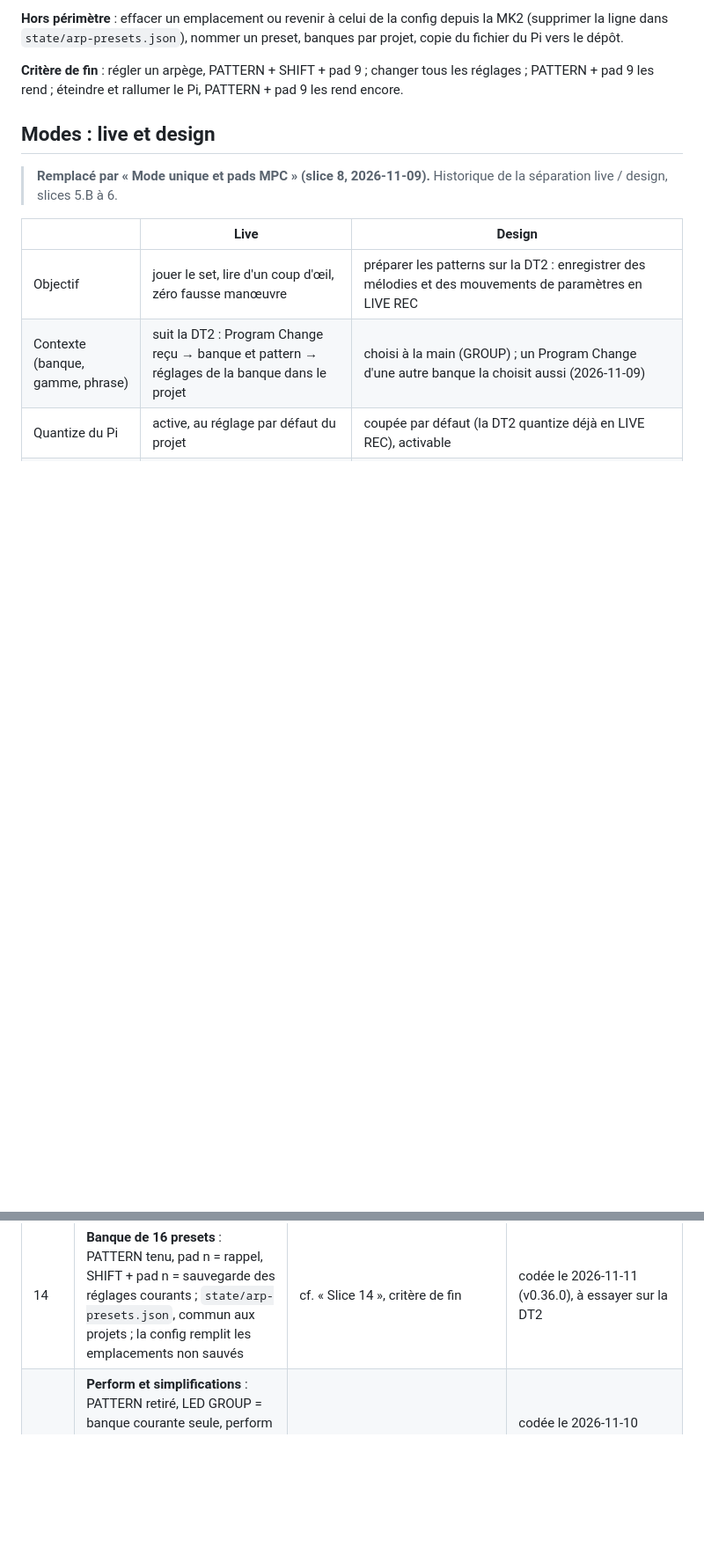
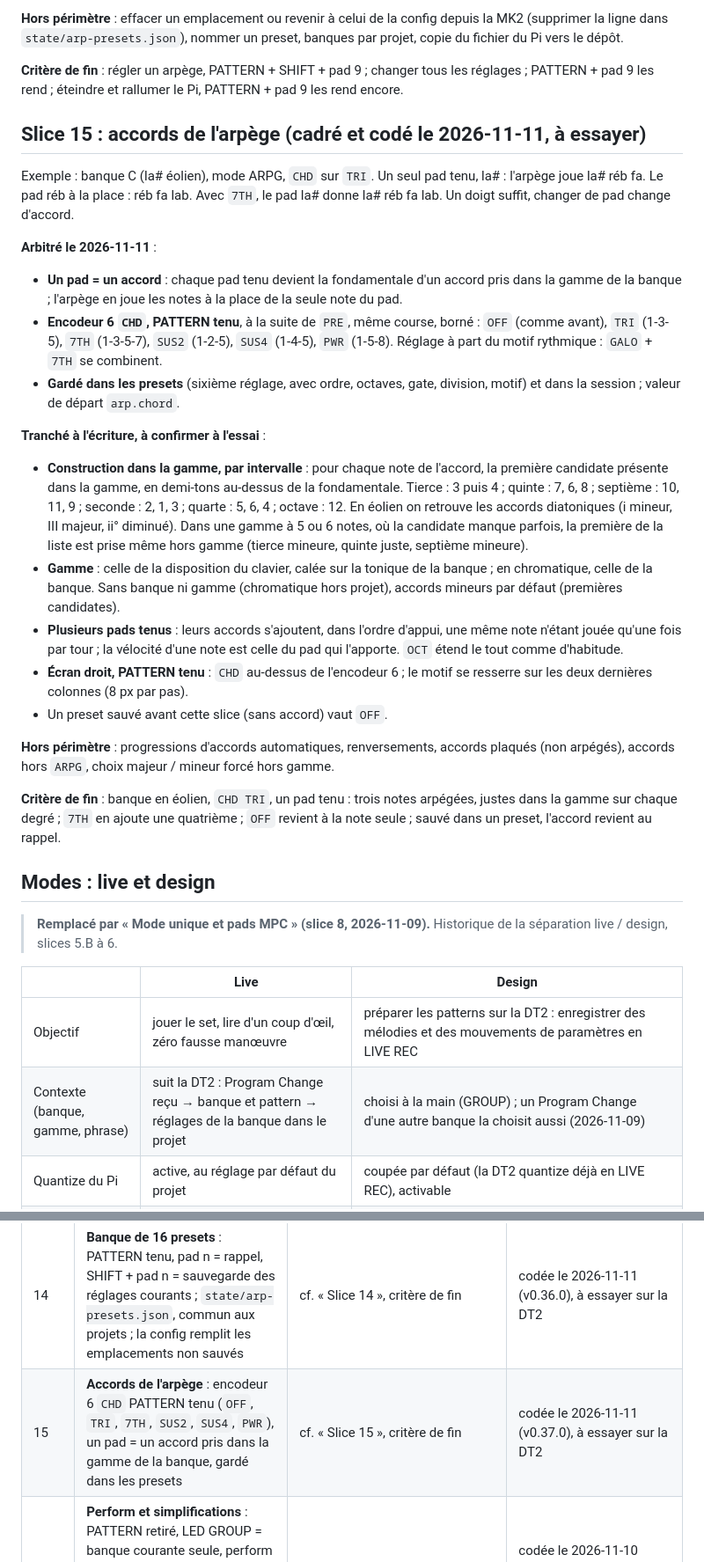
Before and after one commit to oalam/musiclib, a Markdown page: mk-brain/SPEC.md, 2 parts joined by grey strips. Shown at 88% size. Drawn GitHub-style; blank space fills up the shorter version.

```diff
--- a/mk-brain/SPEC.md
+++ b/mk-brain/SPEC.md
@@ -733,6 +733,56 @@ dépôt.
 **Critère de fin** : régler un arpège, PATTERN + SHIFT + pad 9 ; changer
 tous les réglages ; PATTERN + pad 9 les rend ; éteindre et rallumer le
 Pi, PATTERN + pad 9 les rend encore.
+
+## Slice 15 : accords de l'arpège (cadré et codé le 2026-11-11, à essayer)
+
+Exemple : banque C (la# éolien), mode ARPG, `CHD` sur `TRI`. Un seul pad
+tenu, la# : l'arpège joue la# réb fa. Le pad réb à la place : réb fa lab.
+Avec `7TH`, le pad la# donne la# réb fa lab. Un doigt suffit, changer de
+pad change d'accord.
+
+**Arbitré le 2026-11-11** :
+
+- **Un pad = un accord** : chaque pad tenu devient la fondamentale d'un
+  accord pris dans la gamme de la banque ; l'arpège en joue les notes à
+  la place de la seule note du pad.
+- **Encodeur 6 `CHD`, PATTERN tenu**, à la suite de `PRE`, même course,
+  borné : `OFF` (comme avant), `TRI` (1-3-5), `7TH` (1-3-5-7), `SUS2`
+  (1-2-5), `SUS4` (1-4-5), `PWR` (1-5-8). Réglage à part du motif
+  rythmique : `GALO` + `7TH` se combinent.
+- **Gardé dans les presets** (sixième réglage, avec ordre, octaves, gate,
+  division, motif) et dans la session ; valeur de départ `arp.chord`.
+
+**Tranché à l'écriture, à confirmer à l'essai** :
+
+- **Construction dans la gamme, par intervalle** : pour chaque note de
+  l'accord, la première candidate présente dans la gamme, en demi-tons
+  au-dessus de la fondamentale. Tierce : 3 puis 4 ; quinte : 7, 6, 8 ;
+  septième : 10, 11, 9 ; seconde : 2, 1, 3 ; quarte : 5, 6, 4 ; octave :
+  12. En éolien on retrouve les accords diatoniques (i mineur, III
+  majeur, ii° diminué). Dans une gamme à 5 ou 6 notes, où la candidate
+  manque parfois, la première de la liste est prise même hors gamme
+  (tierce mineure, quinte juste, septième mineure).
+- **Gamme** : celle de la disposition du clavier, calée sur la tonique de
+  la banque ; en chromatique, celle de la banque. Sans banque ni gamme
+  (chromatique hors projet), accords mineurs par défaut (premières
+  candidates).
+- **Plusieurs pads tenus** : leurs accords s'ajoutent, dans l'ordre
+  d'appui, une même note n'étant jouée qu'une fois par tour ; la vélocité
+  d'une note est celle du pad qui l'apporte. `OCT` étend le tout comme
+  d'habitude.
+- **Écran droit, PATTERN tenu** : `CHD` au-dessus de l'encodeur 6 ; le
+  motif se resserre sur les deux dernières colonnes (8 px par pas).
+- Un preset sauvé avant cette slice (sans accord) vaut `OFF`.
+
+**Hors périmètre** : progressions d'accords automatiques, renversements,
+accords plaqués (non arpégés), accords hors `ARPG`, choix majeur / mineur
+forcé hors gamme.
+
+**Critère de fin** : banque en éolien, `CHD TRI`, un pad tenu : trois
+notes arpégées, justes dans la gamme sur chaque degré ; `7TH` en ajoute
+une quatrième ; `OFF` revient à la note seule ; sauvé dans un preset,
+l'accord revient au rappel.
 
 ## Modes : live et design
 
@@ -1527,6 +1577,7 @@ conditionne tout le reste.
 | 12 | **Motifs de l'arpège** : bibliothèque `arp.motifs` (16 pas : note, accent, silence, liée), choix par l'encodeur 4 `MOT` PATTERN tenu, motif calé sur la mesure, pas ordinaires atténués | cf. « Slice 12 : motifs de l'arpège », critère de fin | codée le 2026-11-11 (v0.34.0), à essayer sur la DT2 |
 | 13 | **Presets de l'arpège** : bibliothèque `arp.presets` (ordre, octaves, gate, division, motif), rappel par l'encodeur 5 `PRE` PATTERN tenu, `----` dès qu'un réglage s'en écarte | cf. « Slice 13 : presets de l'arpège », critère de fin | codée le 2026-11-11 (v0.35.0), à essayer sur la DT2 |
 | 14 | **Banque de 16 presets** : PATTERN tenu, pad n = rappel, SHIFT + pad n = sauvegarde des réglages courants ; `state/arp-presets.json`, commun aux projets ; la config remplit les emplacements non sauvés | cf. « Slice 14 », critère de fin | codée le 2026-11-11 (v0.36.0), à essayer sur la DT2 |
+| 15 | **Accords de l'arpège** : encodeur 6 `CHD` PATTERN tenu (`OFF`, `TRI`, `7TH`, `SUS2`, `SUS4`, `PWR`), un pad = un accord pris dans la gamme de la banque, gardé dans les presets | cf. « Slice 15 », critère de fin | codée le 2026-11-11 (v0.37.0), à essayer sur la DT2 |
 | 9 | **Perform et simplifications** : PATTERN retiré, LED GROUP = banque courante seule, perform par SOLO (pad n = track n, groupe par taps, PAD MODE en sort), PB sur SHIFT, mode toujours affiché, écrans du clavier = MPC | cf. « Slice 9 », critère de fin | codée le 2026-11-10 (v0.23.0 à v0.26.0), à essayer sur la MK2 et la DT2 |
 | 8 | **Mode MPC et mode unique** : table `mpc` (kit en tranches sur T1, T3-T6), PAD MODE = MPC ↔ clavier, fusion live / design, une quantize, banque courante unique | cf. « Mode unique et pads MPC », critère de fin ; préalable : sonde LIVE REC (`scripts/dt2_mpc_probe.py`) | codée le 2026-11-09 (v0.21.0), à essayer sur la MK2 ; sonde LIVE REC à passer sur la DT2 |
 
```
Also changed, not shown: mk-brain/CHANGELOG.md (+19 -0 lines), mk-brain/docs/GUIDE.md (+10 -3 lines), mk-brain/docs/img/13-arpege.png, 11 other files.
